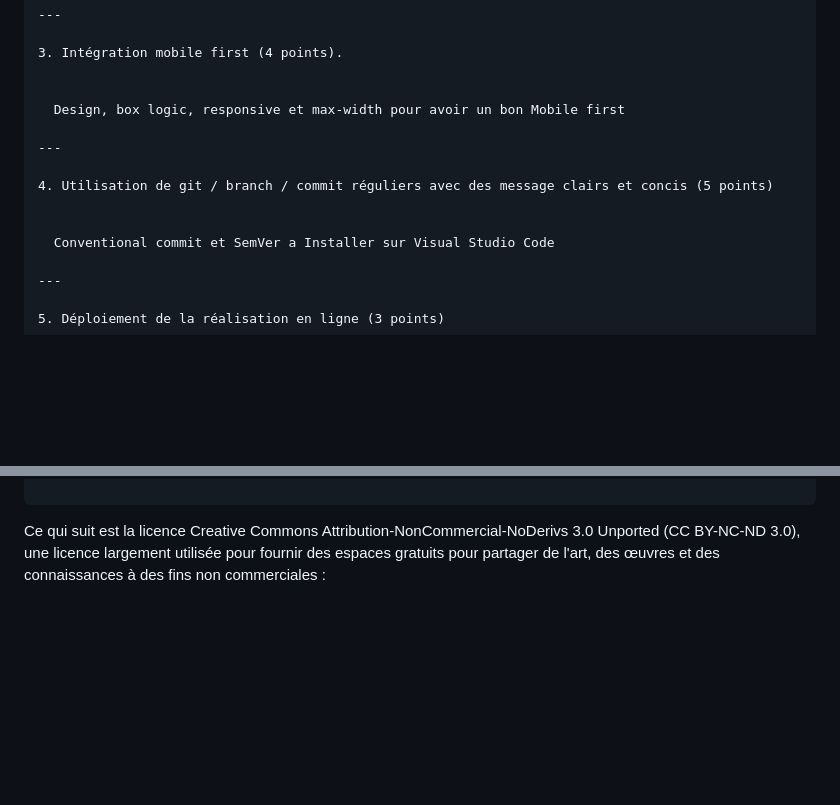
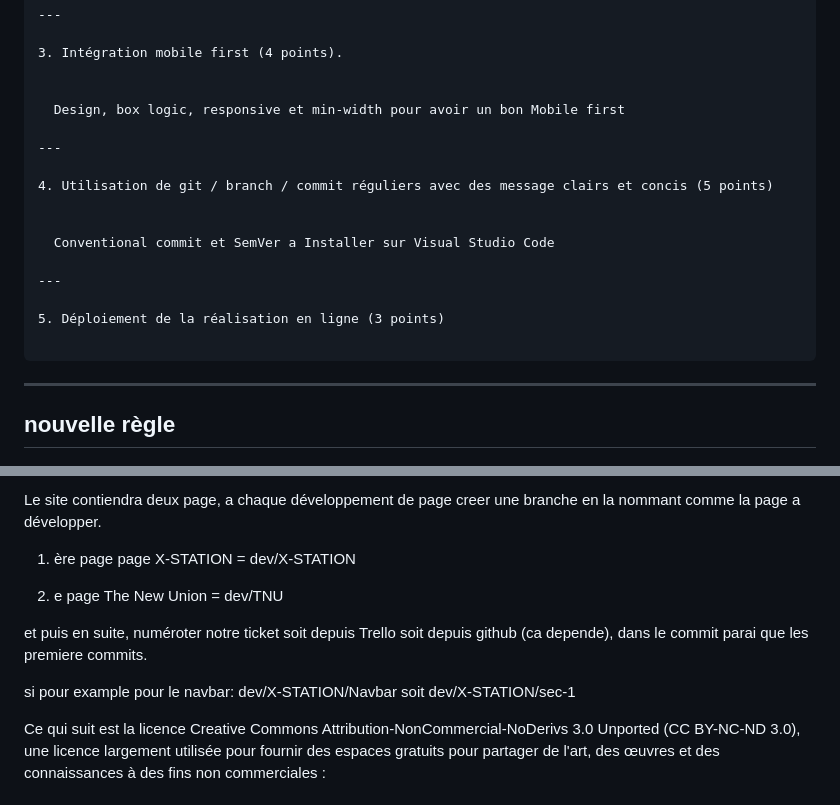
Before and after one commit to dumitrusf/01-GDWFSHTMLCSSBOOTEXAIII1B, a Markdown page: README.md, 2 parts joined by grey strips. Drawn GitHub-style; blank space fills up the shorter version.

Commit message:
docs: :memo: changing way of committing, and branching
Providing new info in README from line 236 to 248

````diff
--- a/README.md
+++ b/README.md
@@ -215,7 +215,7 @@ Des tests ont été ajoutés à la partie existante du code pour assurer la stab
 3. Intégration mobile first (4 points).
 
 
-  Design, box logic, responsive et max-width pour avoir un bon Mobile first
+  Design, box logic, responsive et min-width pour avoir un bon Mobile first
 
 ---
 
@@ -231,5 +231,7 @@ Des tests ont été ajoutés à la partie existante du code pour assurer la stab
 ```
 
 
+---
 
+## nouvelle règle
 
@@ -236,4 +239,13 @@ Des tests ont été ajoutés à la partie existante du code pour assurer la stab
 
+Le site contiendra deux page, a chaque développement de page creer une branche en la nommant comme la page a développer.
+
+1. ère page page X-STATION = dev/X-STATION
+
+2. e page The New Union = dev/TNU
+
+et puis en suite, numéroter notre ticket soit depuis Trello soit depuis github (ca depende), dans le commit parai que les premiere commits.
+
+si pour example pour le navbar: dev/X-STATION/Navbar soit dev/X-STATION/sec-1
 
 
 
````
Also changed, not shown: other parts of README.md (+1 -0 lines).
